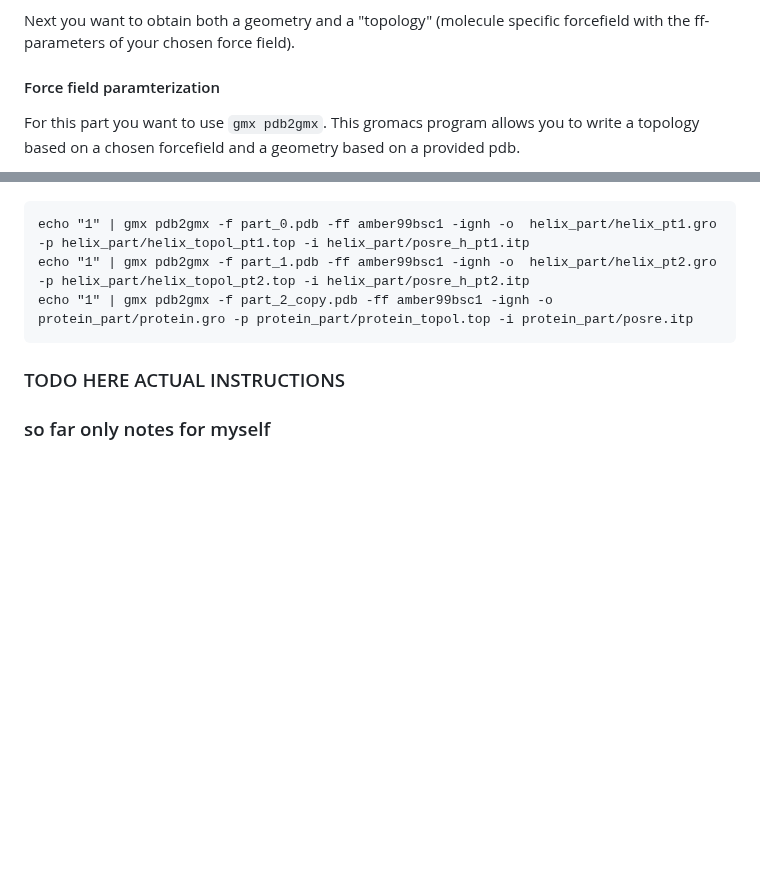
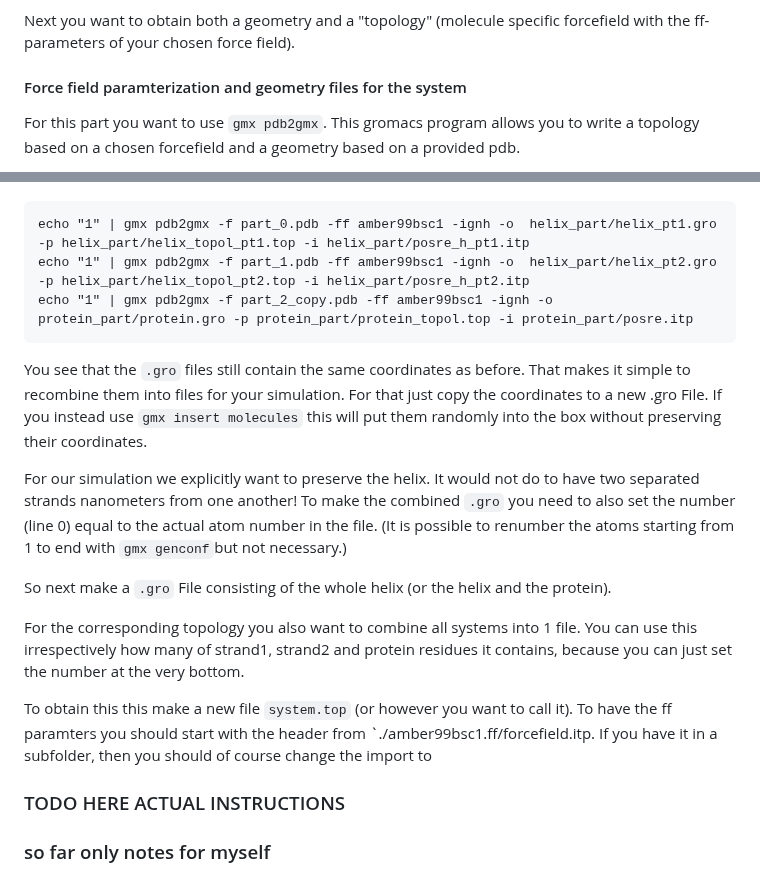
Before and after one commit to PhD-2024/MD_course_SYNGEN_2025, a Markdown page: README.md, 2 parts joined by grey strips. GitHub-like rendering; blank space fills up the shorter version.

Commit message:
Revise force field parameterization instructions
Updated section on force field parameterization and geometry files, added instructions for combining .gro files and topology files.

````diff
--- a/README.md
+++ b/README.md
@@ -190,7 +190,7 @@ You should be left with 3 `.pdb` files. (Named `part_0.pdb`, `part_1.pdb`, `part
 
 Next you want to obtain both a geometry and a "topology" (molecule specific forcefield with the ff-parameters of your chosen force field).
 
-#### Force field paramterization
+#### Force field paramterization and geometry files for the system
 For this part you want to use `gmx pdb2gmx`.
 This gromacs program allows you to write a topology based on a chosen forcefield and a geometry based on a provided pdb.
 
@@ -218,6 +218,24 @@ echo "1" | gmx pdb2gmx -f part_1.pdb -ff amber99bsc1 -ignh -o  helix_part/helix_
 echo "1" | gmx pdb2gmx -f part_2_copy.pdb -ff amber99bsc1 -ignh -o protein_part/protein.gro -p protein_part/protein_topol.top -i protein_part/posre.itp
 ```
 
+You see that the `.gro` files still contain the same coordinates as before. That makes it simple to recombine them into files for your simulation.
+For that just copy the coordinates to a new .gro File. If you instead use `gmx insert molecules` this will put them randomly into the box without preserving their coordinates.
+
+For our simulation we explicitly want to preserve the helix. It would not do to have two separated strands nanometers from one another!
+To make the combined `.gro` you need to also set the number (line 0) equal to the actual atom number in the file.
+(It is possible to renumber the atoms starting from 1 to end with `gmx genconf`but not necessary.)
+
+So next make a `.gro` File consisting of the whole helix (or the helix and the protein).
+
+For the corresponding topology you also want to combine all systems into 1 file. You can use this irrespectively how many of strand1, strand2 and protein residues it contains,
+because you can just set the number at the very bottom.
+
+To obtain this this make a new file `system.top` (or however you want to call it).
+To have the ff paramters you should start with the header from `./amber99bsc1.ff/forcefield.itp.
+If you have it in a subfolder, then you should of course change the import to
+
+
+
 ### TODO HERE ACTUAL INSTRUCTIONS
 
 ### so far only notes for myself
````
